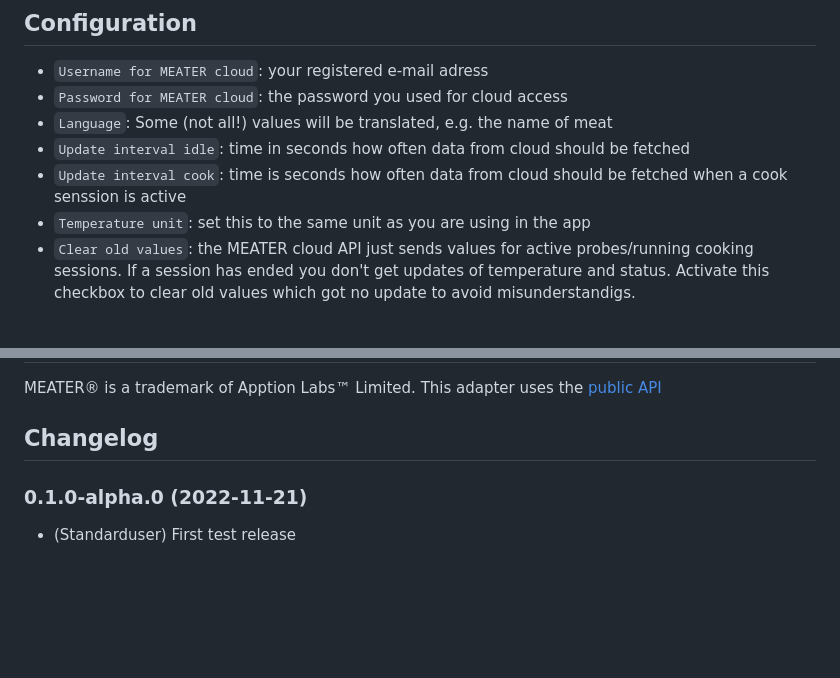
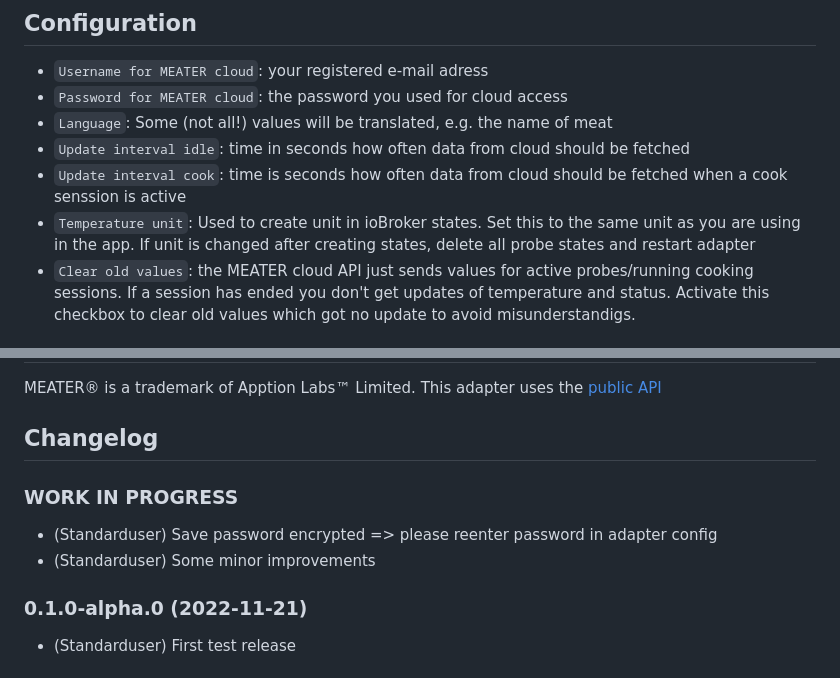
Before and after one commit to Standarduser/ioBroker.meater, a Markdown page: README.md, 2 parts joined by grey strips. Rendered like a GitHub page; blank space fills up the shorter version.

Commit message:
some improvements

```diff
--- a/README.md
+++ b/README.md
@@ -31,7 +31,7 @@ You need to set up a MEATER cloud account (use the smartphone app) and activate
 -   `Language`: Some (not all!) values will be translated, e.g. the name of meat
 -   `Update interval idle`: time in seconds how often data from cloud should be fetched
 -   `Update interval cook`: time is seconds how often data from cloud should be fetched when a cook senssion is active
--   `Temperature unit`: set this to the same unit as you are using in the app
+-   `Temperature unit`: Used to create unit in ioBroker states. Set this to the same unit as you are using in the app. If unit is changed after creating states, delete all probe states and restart adapter
 -   `Clear old values`: the MEATER cloud API just sends values for active probes/running cooking sessions. If a session has ended you don't get updates of temperature and status. Activate this checkbox to clear old values which got no update to avoid misunderstandigs.
 
 ## Use the adapter
@@ -51,6 +51,12 @@ This adapter uses the [public API](https://github.com/apption-labs/meater-cloud-
 	Placeholder for the next version (at the beginning of the line):
 	### **WORK IN PROGRESS**
 -->
+
+### **WORK IN PROGRESS**
+
+-   (Standarduser) Save password encrypted => please reenter password in adapter config
+-   (Standarduser) Some minor improvements
+
 ### 0.1.0-alpha.0 (2022-11-21)
 
 -   (Standarduser) First test release
```
Also changed, not shown: admin/meater.png, 14 other files.
